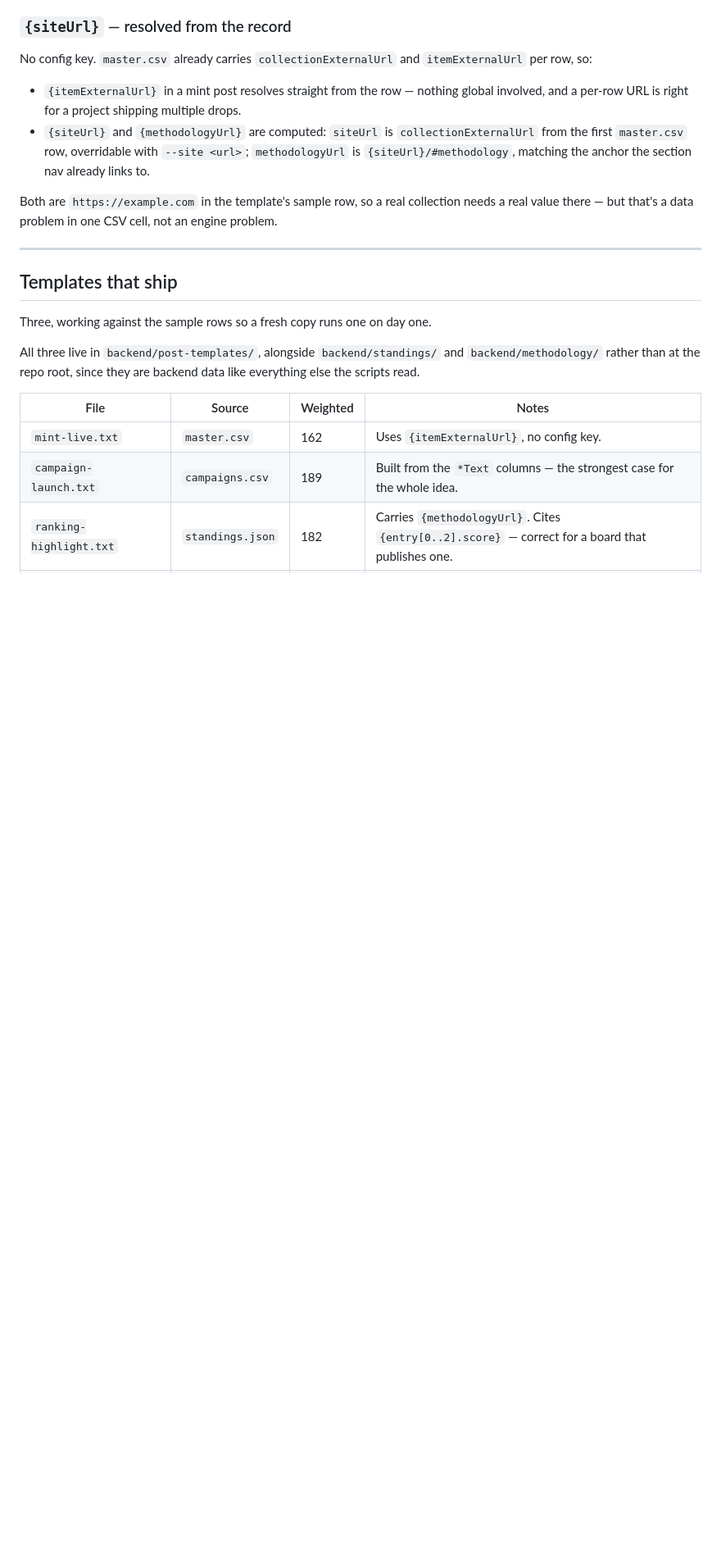
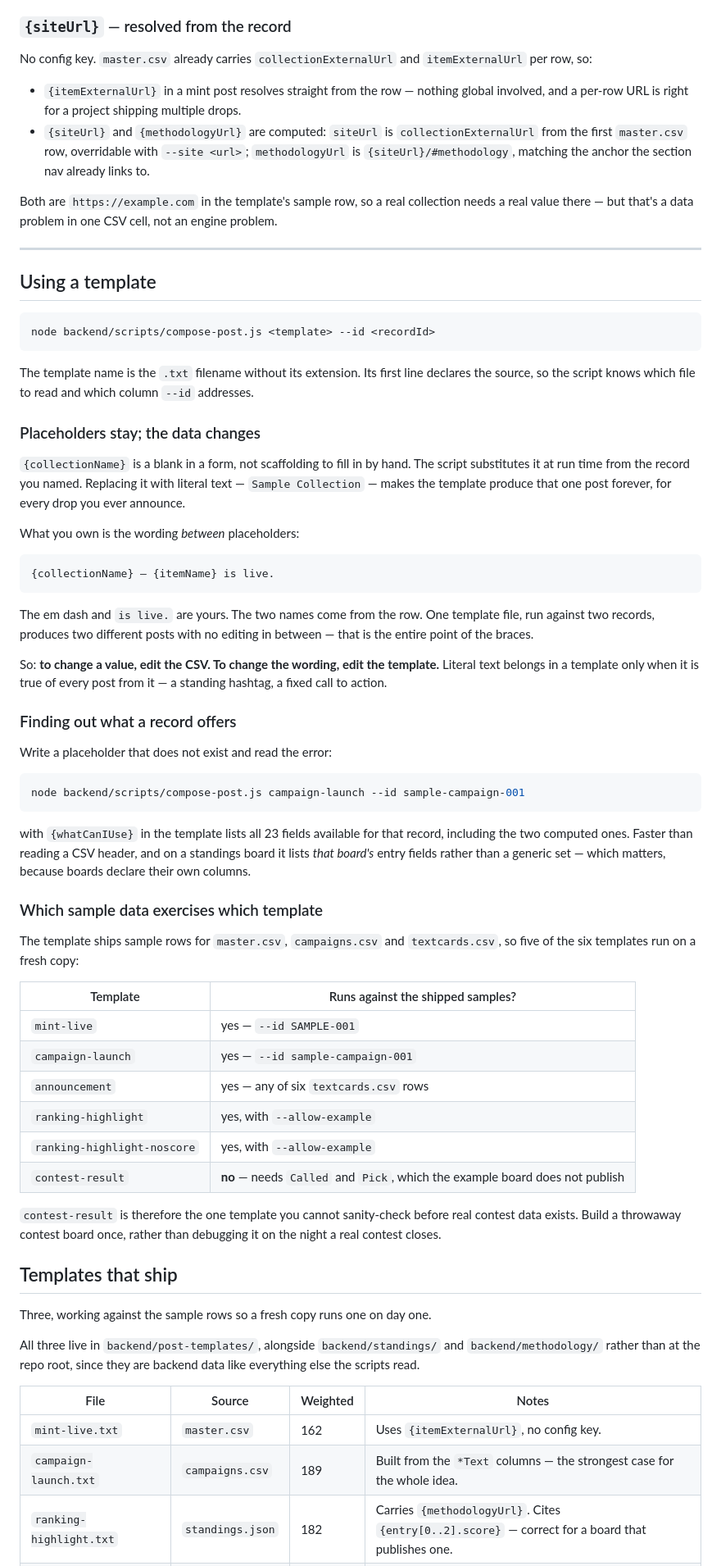
Before and after one commit to dadex2026/my-new-collection, a Markdown page: docs/post-generator-spec.md, the part around one of its changes. Shown at 82% size. GitHub-like rendering; blank space fills up the shorter version.

Commit message:
Document the per-source --id column and how to use a template

````diff
--- a/docs/post-generator-spec.md
+++ b/docs/post-generator-spec.md
@@ -203,6 +208,68 @@ cell, not an engine problem.
 
 ---
 
+## Using a template
+
+```powershell
+node backend/scripts/compose-post.js <template> --id <recordId>
+```
+
+The template name is the `.txt` filename without its extension. Its first line
+declares the source, so the script knows which file to read and which column
+`--id` addresses.
+
+### Placeholders stay; the data changes
+
+`{collectionName}` is a blank in a form, not scaffolding to fill in by hand.
+The script substitutes it at run time from the record you named. Replacing it
+with literal text — `Sample Collection` — makes the template produce that one
+post forever, for every drop you ever announce.
+
+What you own is the wording *between* placeholders:
+
+```
+{collectionName} — {itemName} is live.
+```
+
+The em dash and `is live.` are yours. The two names come from the row. One
+template file, run against two records, produces two different posts with no
+editing in between — that is the entire point of the braces.
+
+So: **to change a value, edit the CSV. To change the wording, edit the
+template.** Literal text belongs in a template only when it is true of every
+post from it — a standing hashtag, a fixed call to action.
+
+### Finding out what a record offers
+
+Write a placeholder that does not exist and read the error:
+
+```powershell
+node backend/scripts/compose-post.js campaign-launch --id sample-campaign-001
+```
+
+with `{whatCanIUse}` in the template lists all 23 fields available for that
+record, including the two computed ones. Faster than reading a CSV header, and
+on a standings board it lists *that board's* entry fields rather than a generic
+set — which matters, because boards declare their own columns.
+
+### Which sample data exercises which template
+
+The template ships sample rows for `master.csv`, `campaigns.csv` and
+`textcards.csv`, so five of the six templates run on a fresh copy:
+
+| Template | Runs against the shipped samples? |
+|---|---|
+| `mint-live` | yes — `--id SAMPLE-001` |
+| `campaign-launch` | yes — `--id sample-campaign-001` |
+| `announcement` | yes — any of six `textcards.csv` rows |
+| `ranking-highlight` | yes, with `--allow-example` |
+| `ranking-highlight-noscore` | yes, with `--allow-example` |
+| `contest-result` | **no** — needs `Called` and `Pick`, which the example board does not publish |
+
+`contest-result` is therefore the one template you cannot sanity-check before
+real contest data exists. Build a throwaway contest board once, rather than
+debugging it on the night a real contest closes.
+
 ## Templates that ship
 
 Three, working against the sample rows so a fresh copy runs one on day one.
````
Also changed, not shown: other parts of docs/post-generator-spec.md (+11 -6 lines).
